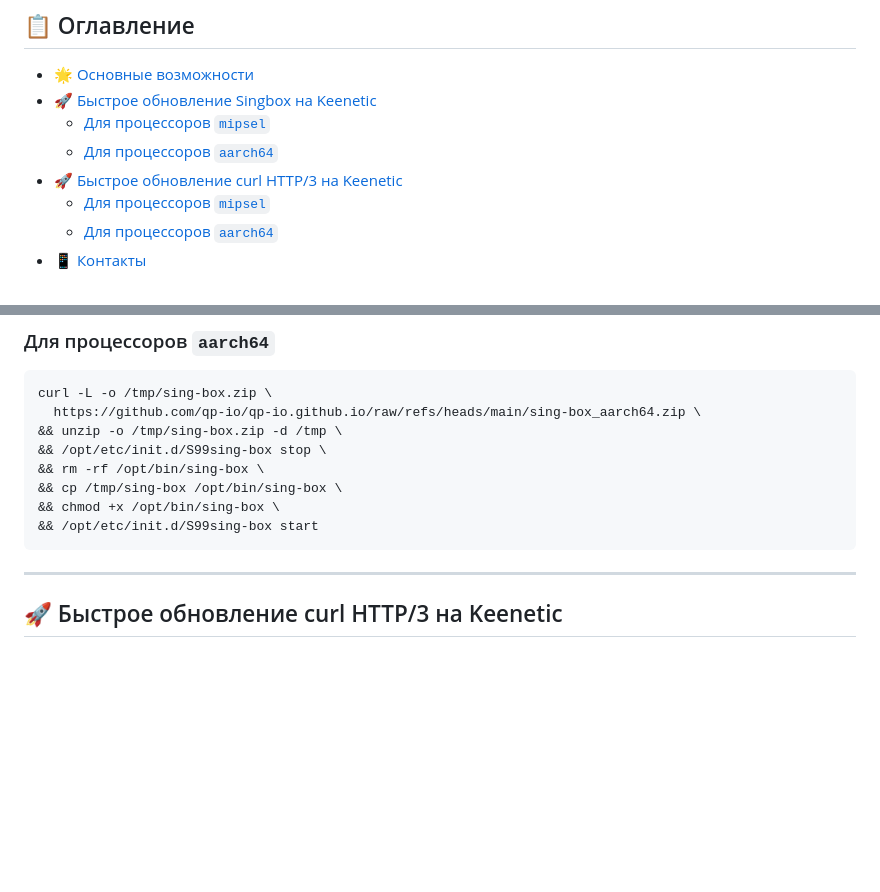
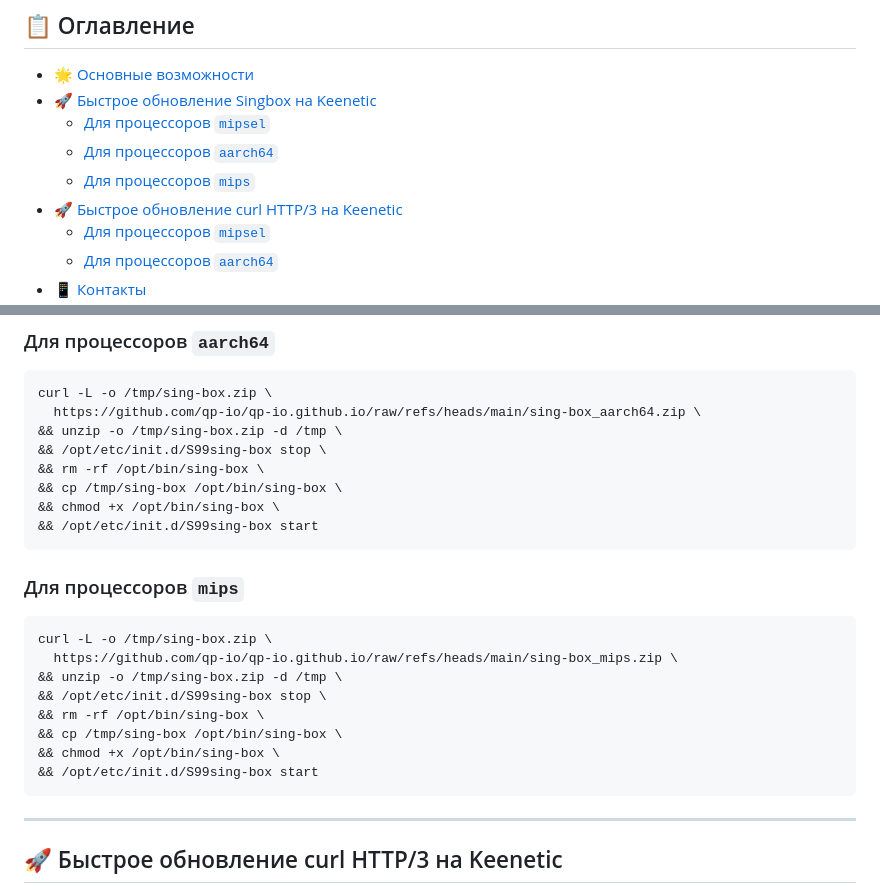
Before and after one commit to qp-io/qp-io.github.io, a Markdown page: README.md, 2 parts joined by grey strips. Rendered like a GitHub page; blank space fills up the shorter version.

````diff
--- a/README.md
+++ b/README.md
@@ -9,6 +9,7 @@
 - [🚀 Быстрое обновление Singbox на Keenetic](#-быстрое-обновление-singbox-на-keenetic)
   - [Для процессоров `mipsel`](#для-процессоров-mipsel)
   - [Для процессоров `aarch64`](#для-процессоров-aarch64)
+  - [Для процессоров `mips`](#для-процессоров-mips)
 - [🚀 Быстрое обновление curl HTTP/3 на Keenetic](#-быстрое-обновление-curl-http3-на-keenetic)
   - [Для процессоров `mipsel`](#для-процессоров-mipsel-1)
   - [Для процессоров `aarch64`](#для-процессоров-aarch64-1)
@@ -51,6 +52,18 @@ curl -L -o /tmp/sing-box.zip \
 && /opt/etc/init.d/S99sing-box start
 ```
 
+### Для процессоров `mips`
+```bash
+curl -L -o /tmp/sing-box.zip \
+  https://github.com/qp-io/qp-io.github.io/raw/refs/heads/main/sing-box_mips.zip \
+&& unzip -o /tmp/sing-box.zip -d /tmp \
+&& /opt/etc/init.d/S99sing-box stop \
+&& rm -rf /opt/bin/sing-box \
+&& cp /tmp/sing-box /opt/bin/sing-box \
+&& chmod +x /opt/bin/sing-box \
+&& /opt/etc/init.d/S99sing-box start
+```
+
 ---
 
 ## 🚀 Быстрое обновление curl HTTP/3 на Keenetic
````
